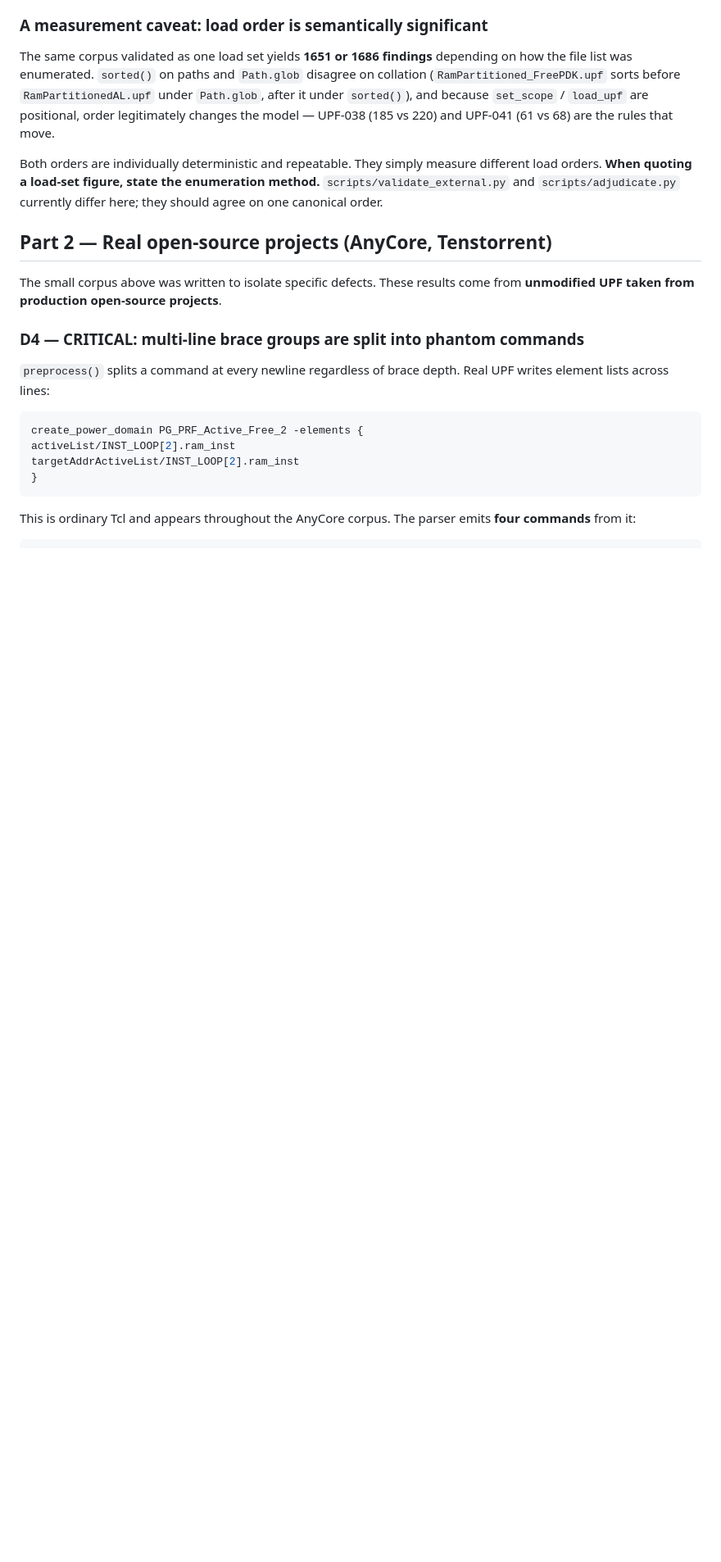
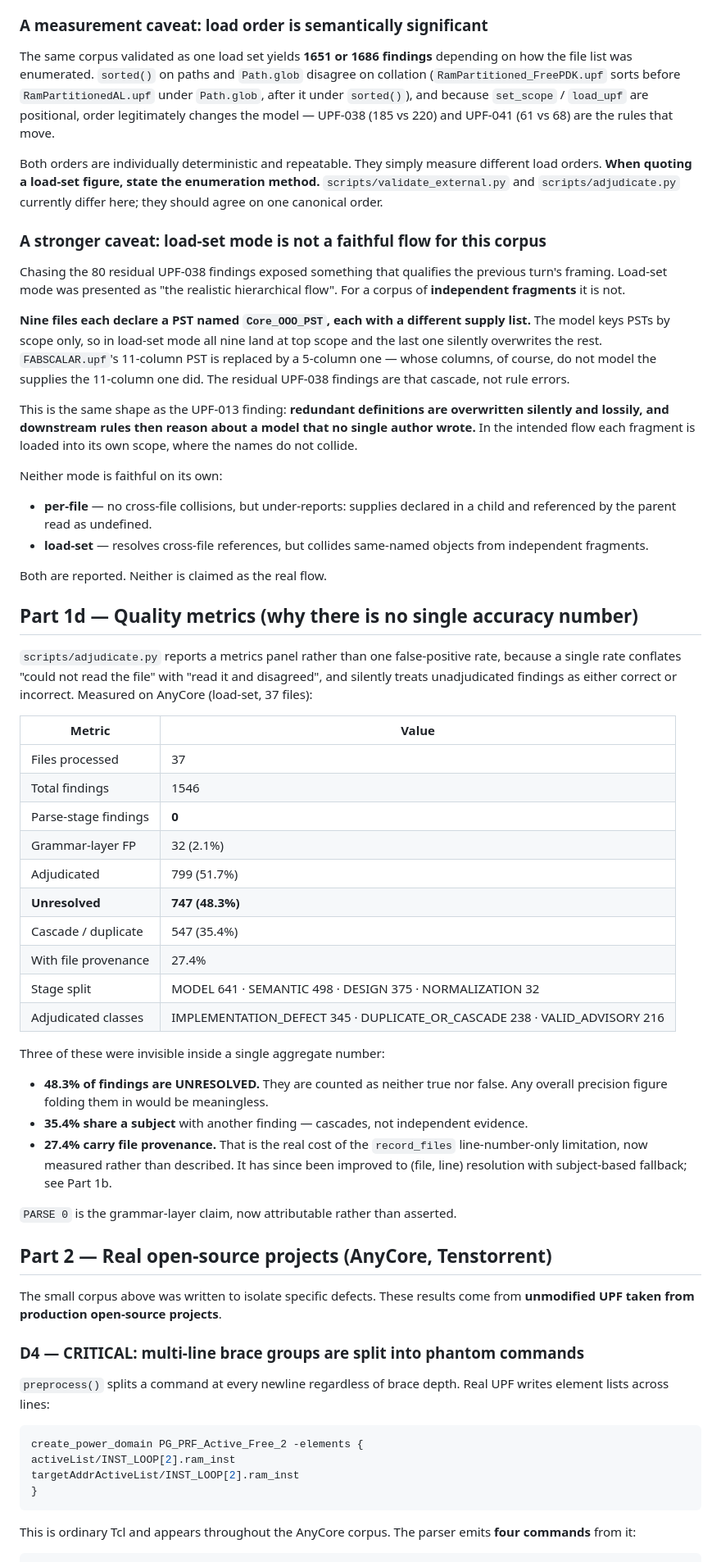
Before and after one commit to RAMA-L7/upf-insight, a Markdown page: docs/validation/REAL_WORLD_REPORT.md, the part around the change. Shown at 82% size. Rendered like a GitHub page; blank space fills up the shorter version.

Commit message:
docs: record quality metrics and the load-set fidelity caveat
Two documentation corrections that materially change how the numbers read:

1. Load-set mode is NOT a faithful flow for the AnyCore corpus. The previous
   turn presented it as "the realistic hierarchical flow". Chasing the
   residual UPF-038 findings showed why that was wrong: nine files each
   declare a PST named Core_OOO_PST with a different supply list, and the
   model keys PSTs by scope only, so load-set mode silently overwrites eight
   of them. FABSCALAR.upf's 11-column PST is replaced by a 5-column one.

   Neither mode is faithful alone — per-file under-reports cross-file
   references, load-set collides same-named objects from independent
   fragments. Both are reported; neither is claimed as the real flow.

2. CAPABILITIES no longer publishes a single accuracy or precision number.
   48.3% of corpus findings are UNRESOLVED (adjudicated as neither true nor
   false) and no independent UPF oracle exists here, so any rate folding them
   into either class would be meaningless. What is established is stated
   separately from what is not.

Adds the Part 1d metrics panel: parse-stage 0, grammar FP 32/1546,
adjudicated 51.7%, unresolved 48.3%, cascade 35.4%, provenance 27.4%, and
the stage split.

Co-Authored-By: Claude <noreply@anthropic.com>

```diff
--- a/docs/validation/REAL_WORLD_REPORT.md
+++ b/docs/validation/REAL_WORLD_REPORT.md
@@ -354,6 +354,66 @@ different load orders. **When quoting a load-set figure, state the enumeration
 method.** `scripts/validate_external.py` and `scripts/adjudicate.py` currently
 differ here; they should agree on one canonical order.
 
+### A stronger caveat: load-set mode is not a faithful flow for this corpus
+
+Chasing the 80 residual UPF-038 findings exposed something that qualifies the
+previous turn's framing. Load-set mode was presented as "the realistic
+hierarchical flow". For a corpus of **independent fragments** it is not.
+
+**Nine files each declare a PST named `Core_OOO_PST`, each with a different
+supply list.** The model keys PSTs by scope only, so in load-set mode all nine
+land at top scope and the last one silently overwrites the rest.
+`FABSCALAR.upf`'s 11-column PST is replaced by a 5-column one — whose columns,
+of course, do not model the supplies the 11-column one did. The residual
+UPF-038 findings are that cascade, not rule errors.
+
+This is the same shape as the UPF-013 finding: **redundant definitions are
+overwritten silently and lossily, and downstream rules then reason about a
+model that no single author wrote.** In the intended flow each fragment is
+loaded into its own scope, where the names do not collide.
+
+Neither mode is faithful on its own:
+
+* **per-file** — no cross-file collisions, but under-reports: supplies
+  declared in a child and referenced by the parent read as undefined.
+* **load-set** — resolves cross-file references, but collides same-named
+  objects from independent fragments.
+
+Both are reported. Neither is claimed as the real flow.
+
+## Part 1d — Quality metrics (why there is no single accuracy number)
+
+`scripts/adjudicate.py` reports a metrics panel rather than one false-positive
+rate, because a single rate conflates "could not read the file" with "read it
+and disagreed", and silently treats unadjudicated findings as either correct
+or incorrect. Measured on AnyCore (load-set, 37 files):
+
+| Metric | Value |
+|---|---|
+| Files processed | 37 |
+| Total findings | 1546 |
+| Parse-stage findings | **0** |
+| Grammar-layer FP | 32 (2.1%) |
+| Adjudicated | 799 (51.7%) |
+| **Unresolved** | **747 (48.3%)** |
+| Cascade / duplicate | 547 (35.4%) |
+| With file provenance | 27.4% |
+| Stage split | MODEL 641 · SEMANTIC 498 · DESIGN 375 · NORMALIZATION 32 |
+| Adjudicated classes | IMPLEMENTATION_DEFECT 345 · DUPLICATE_OR_CASCADE 238 · VALID_ADVISORY 216 |
+
+Three of these were invisible inside a single aggregate number:
+
+- **48.3% of findings are UNRESOLVED.** They are counted as neither true nor
+  false. Any overall precision figure folding them in would be meaningless.
+- **35.4% share a subject** with another finding — cascades, not independent
+  evidence.
+- **27.4% carry file provenance.** That is the real cost of the
+  `record_files` line-number-only limitation, now measured rather than
+  described. It has since been improved to (file, line) resolution with
+  subject-based fallback; see Part 1b.
+
+`PARSE 0` is the grammar-layer claim, now attributable rather than asserted.
+
 ## Part 2 — Real open-source projects (AnyCore, Tenstorrent)
 
 The small corpus above was written to isolate specific defects. These results
```
Also changed, not shown: docs/CAPABILITIES.md (+16 -10 lines).
